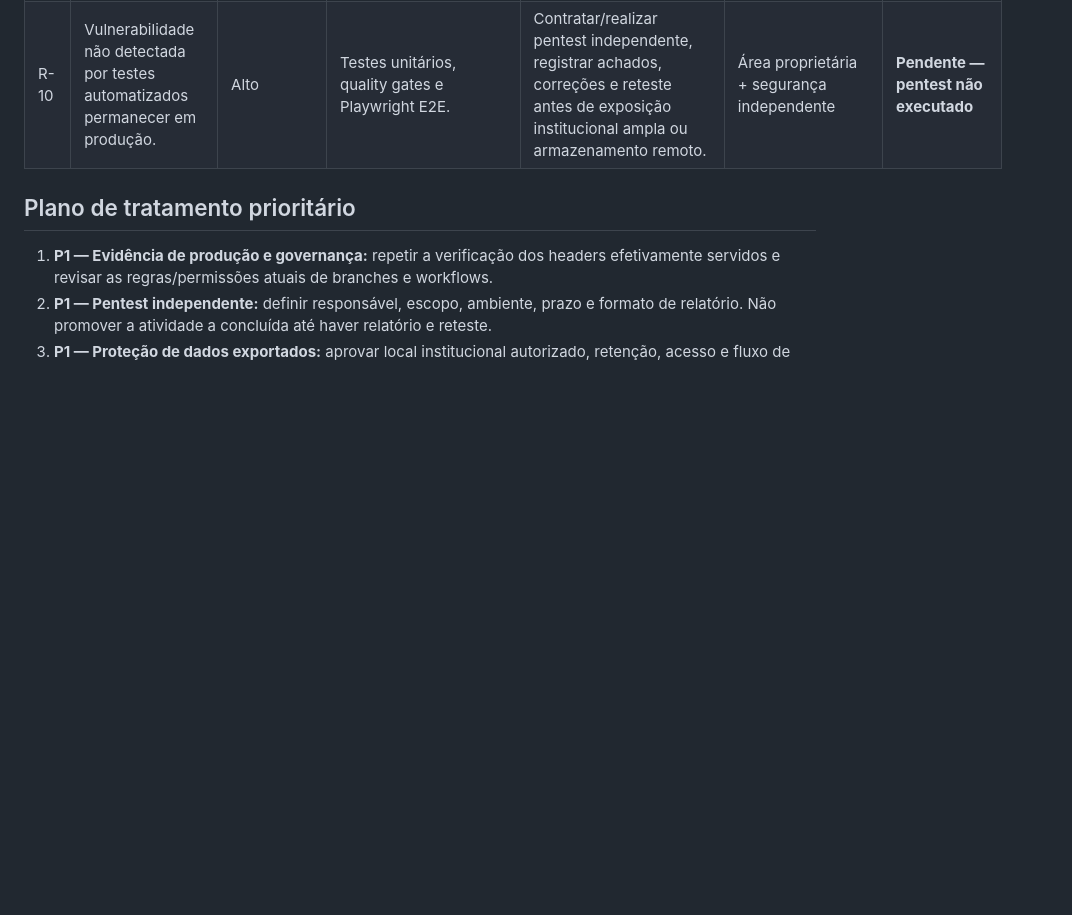
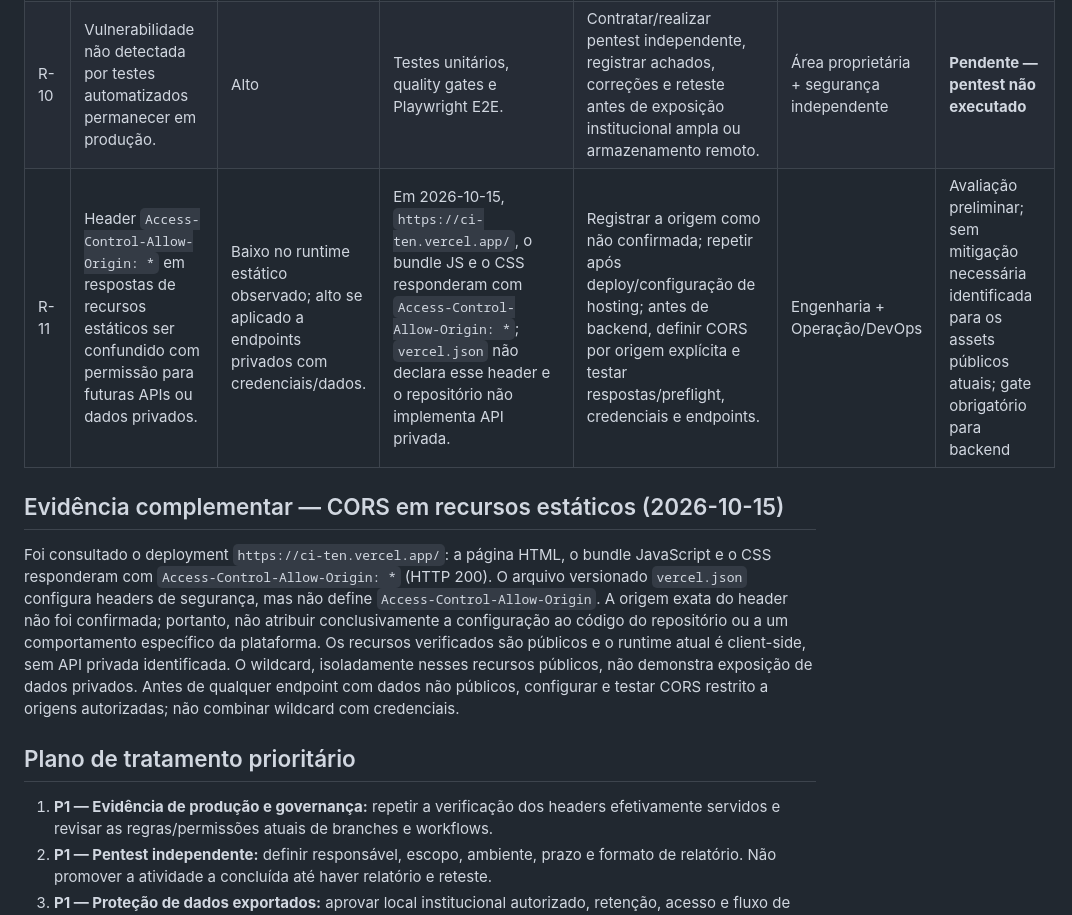
Before and after one commit to dividacm/CI, a Markdown page: docs/12-V2.9-RISK-REGISTER.md, the part around the change. GitHub-like rendering; blank space fills up the shorter version.

Commit message:
docs: registrar evidência CORS de assets estáticos

```diff
--- a/docs/12-V2.9-RISK-REGISTER.md
+++ b/docs/12-V2.9-RISK-REGISTER.md
@@ -29,6 +29,11 @@ As classificações abaixo são avaliações preliminares internas, não resulta
 | R-08 | Documento grande ou arquivo JSON malicioso provocar degradação ou indisponibilidade no navegador. | Médio | Importação valida formato, estrutura e tamanho; testes unitários cobrem limites. | Medir limites realistas e testar desempenho/erro em navegador para documentos grandes. | Engenharia | Parcialmente mitigado |
 | R-09 | Acesso cruzado ou divulgação de documentos em serviço remoto futuro. | Alto (futuro) | Runtime atual é client-side e não oferece armazenamento remoto nem autorização de servidor. | Antes de qualquer backend: threat model atualizado, autenticação, autorização por organização/documento, sessão, CORS restrito, rate limiting, auditoria e testes de segurança. | Arquitetura + segurança | Não aplicável ao runtime atual; gate para backend |
 | R-10 | Vulnerabilidade não detectada por testes automatizados permanecer em produção. | Alto | Testes unitários, quality gates e Playwright E2E. | Contratar/realizar pentest independente, registrar achados, correções e reteste antes de exposição institucional ampla ou armazenamento remoto. | Área proprietária + segurança independente | **Pendente — pentest não executado** |
+| R-11 | Header `Access-Control-Allow-Origin: *` em respostas de recursos estáticos ser confundido com permissão para futuras APIs ou dados privados. | Baixo no runtime estático observado; alto se aplicado a endpoints privados com credenciais/dados. | Em 2026-10-15, `https://ci-ten.vercel.app/`, o bundle JS e o CSS responderam com `Access-Control-Allow-Origin: *`; `vercel.json` não declara esse header e o repositório não implementa API privada. | Registrar a origem como não confirmada; repetir após deploy/configuração de hosting; antes de backend, definir CORS por origem explícita e testar respostas/preflight, credenciais e endpoints. | Engenharia + Operação/DevOps | Avaliação preliminar; sem mitigação necessária identificada para os assets públicos atuais; gate obrigatório para backend |
+
+## Evidência complementar — CORS em recursos estáticos (2026-10-15)
+
+Foi consultado o deployment `https://ci-ten.vercel.app/`: a página HTML, o bundle JavaScript e o CSS responderam com `Access-Control-Allow-Origin: *` (HTTP 200). O arquivo versionado `vercel.json` configura headers de segurança, mas não define `Access-Control-Allow-Origin`. A origem exata do header não foi confirmada; portanto, não atribuir conclusivamente a configuração ao código do repositório ou a um comportamento específico da plataforma. Os recursos verificados são públicos e o runtime atual é client-side, sem API privada identificada. O wildcard, isoladamente nesses recursos públicos, não demonstra exposição de dados privados. Antes de qualquer endpoint com dados não públicos, configurar e testar CORS restrito a origens autorizadas; não combinar wildcard com credenciais.
 
 ## Plano de tratamento prioritário
 
```
